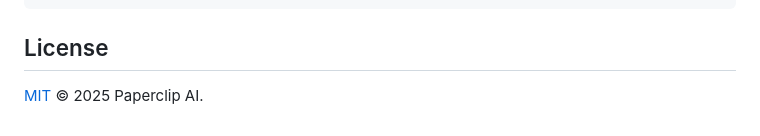
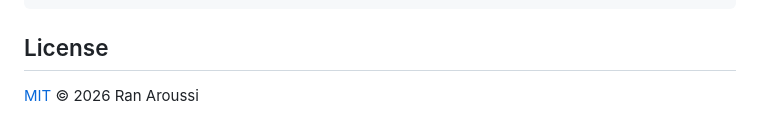
Before and after one commit to ranaroussi/minigun, a Markdown page: README.md, the part around the change. Rendered like a GitHub page.

Commit message:
chore(license): update copyright year to 2026

```diff
--- a/README.md
+++ b/README.md
@@ -394,4 +394,4 @@ cd worker && npm install        && npx tsc --noEmit && npx wrangler dev
 
 ## License
 
-[MIT](./LICENSE) © 2025 Paperclip AI.
+[MIT](./LICENSE) © 2026 Ran Aroussi
```
